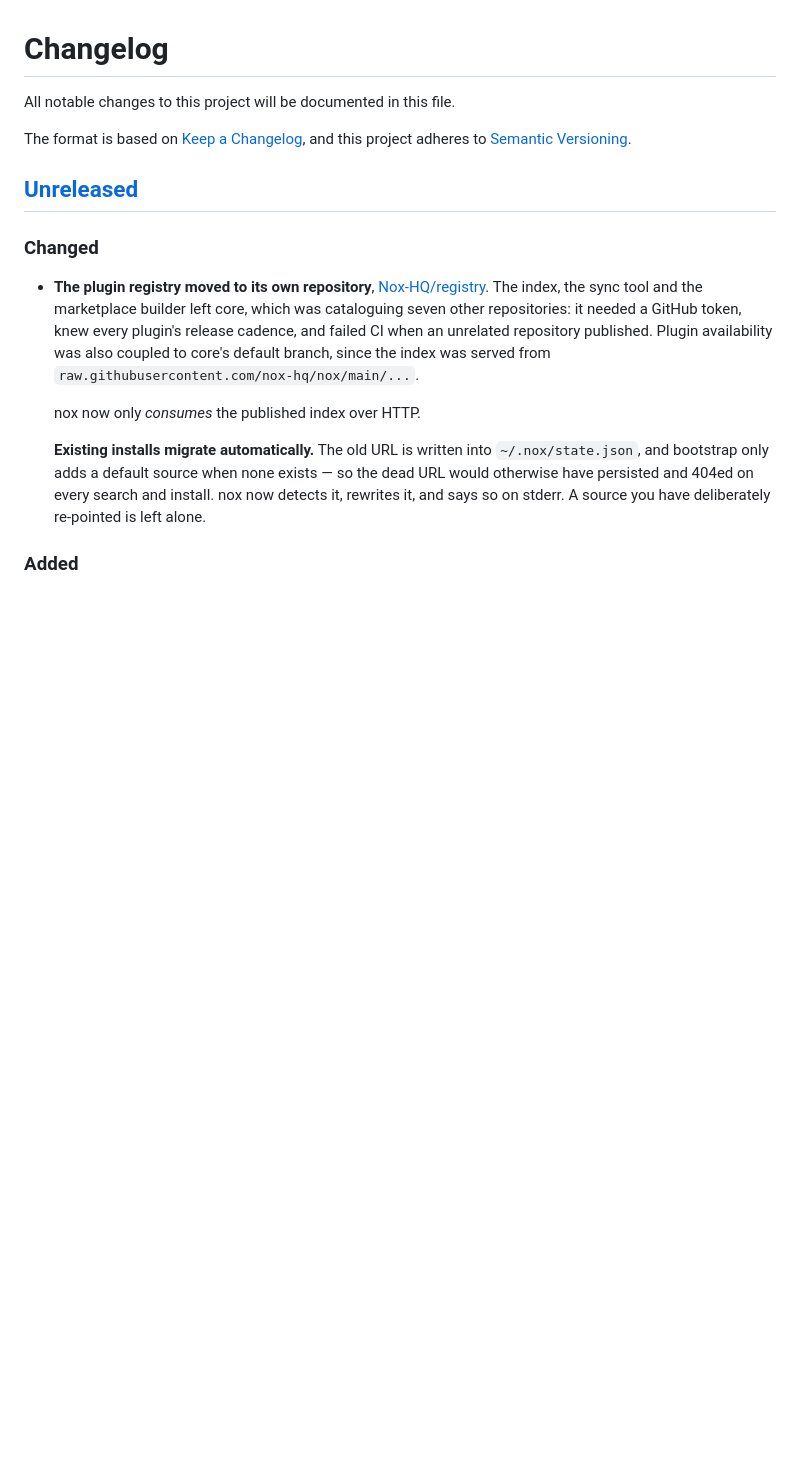
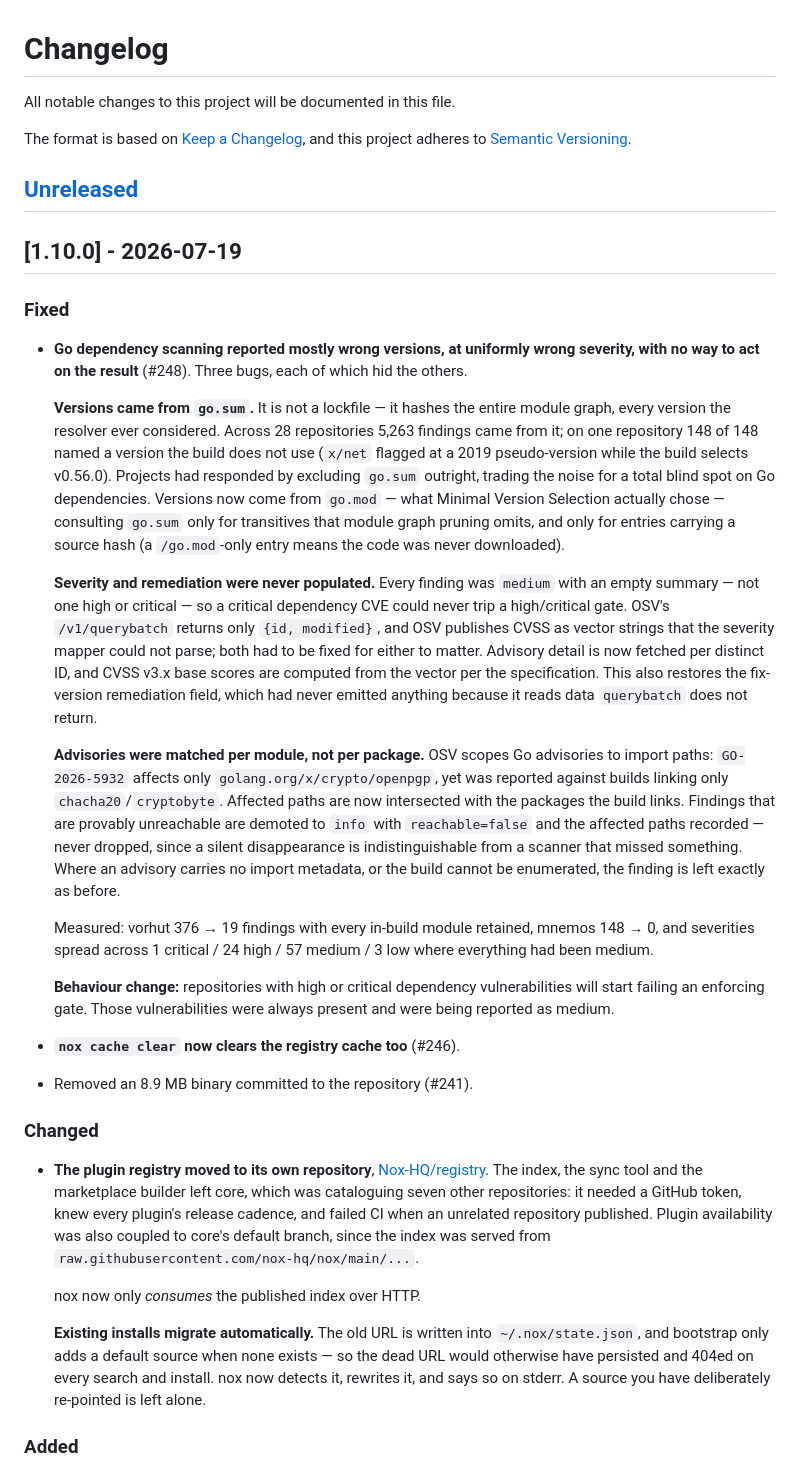
Before and after one commit to Nox-HQ/nox, a Markdown page: CHANGELOG.md, the part around the change. GitHub-like rendering; blank space fills up the shorter version.

Commit message:
docs(changelog): 1.10.0
Written by hand: 'relicta notes' exits 1 with no output because the AI path
is enabled in .relicta.yaml with model gpt-4, and the failure is swallowed.

Claude-Session: https://claude.ai/code/session_01QaHY7x5xKyZWP3RVQ4AgpH

```diff
--- a/CHANGELOG.md
+++ b/CHANGELOG.md
@@ -6,6 +6,57 @@ The format is based on [Keep a Changelog](https://keepachangelog.com/en/1.1.0/),
 and this project adheres to [Semantic Versioning](https://semver.org/spec/v2.0.0.html).
 
 ## [Unreleased]
+
+## [1.10.0] - 2026-07-19
+
+### Fixed
+
+- **Go dependency scanning reported mostly wrong versions, at uniformly wrong
+  severity, with no way to act on the result** (#248). Three bugs, each of
+  which hid the others.
+
+  **Versions came from `go.sum`.** It is not a lockfile — it hashes the entire
+  module graph, every version the resolver ever considered. Across 28
+  repositories 5,263 findings came from it; on one repository 148 of 148 named
+  a version the build does not use (`x/net` flagged at a 2019 pseudo-version
+  while the build selects v0.56.0). Projects had responded by excluding
+  `go.sum` outright, trading the noise for a total blind spot on Go
+  dependencies. Versions now come from `go.mod` — what Minimal Version
+  Selection actually chose — consulting `go.sum` only for transitives that
+  module graph pruning omits, and only for entries carrying a source hash (a
+  `/go.mod`-only entry means the code was never downloaded).
+
+  **Severity and remediation were never populated.** Every finding was
+  `medium` with an empty summary — not one high or critical — so a critical
+  dependency CVE could never trip a high/critical gate. OSV's `/v1/querybatch`
+  returns only `{id, modified}`, and OSV publishes CVSS as vector strings that
+  the severity mapper could not parse; both had to be fixed for either to
+  matter. Advisory detail is now fetched per distinct ID, and CVSS v3.x base
+  scores are computed from the vector per the specification. This also
+  restores the fix-version remediation field, which had never emitted anything
+  because it reads data `querybatch` does not return.
+
+  **Advisories were matched per module, not per package.** OSV scopes Go
+  advisories to import paths: `GO-2026-5932` affects only
+  `golang.org/x/crypto/openpgp`, yet was reported against builds linking only
+  `chacha20`/`cryptobyte`. Affected paths are now intersected with the packages
+  the build links. Findings that are provably unreachable are demoted to `info`
+  with `reachable=false` and the affected paths recorded — never dropped, since
+  a silent disappearance is indistinguishable from a scanner that missed
+  something. Where an advisory carries no import metadata, or the build cannot
+  be enumerated, the finding is left exactly as before.
+
+  Measured: vorhut 376 → 19 findings with every in-build module retained,
+  mnemos 148 → 0, and severities spread across 1 critical / 24 high / 57
+  medium / 3 low where everything had been medium.
+
+  **Behaviour change:** repositories with high or critical dependency
+  vulnerabilities will start failing an enforcing gate. Those vulnerabilities
+  were always present and were being reported as medium.
+
+- **`nox cache clear` now clears the registry cache too** (#246).
+
+- Removed an 8.9 MB binary committed to the repository (#241).
 
 ### Changed
 
```
